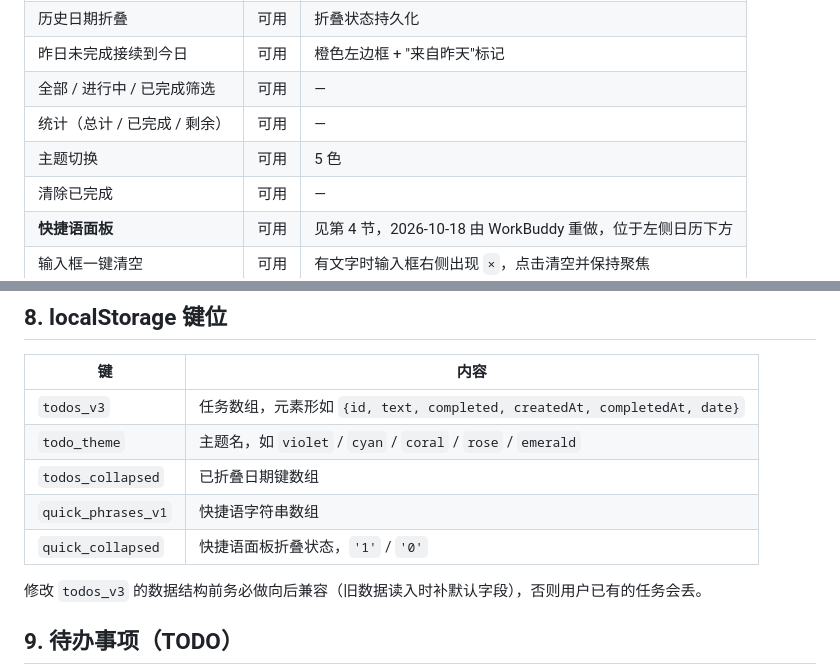
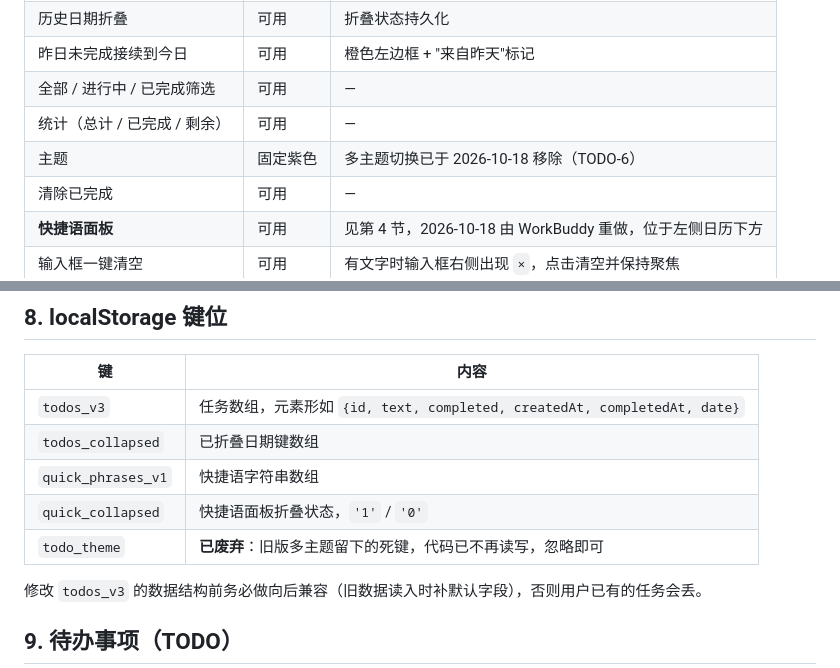
Before and after one commit to yutuer/todo-app, a Markdown page: README.md, 2 parts joined by grey strips. Drawn GitHub-style.

```diff
--- a/README.md
+++ b/README.md
@@ -32,7 +32,7 @@
 | 昨日未完成接续到今日 | 可用 | 橙色左边框 + "来自昨天"标记 |
 | 全部 / 进行中 / 已完成筛选 | 可用 | — |
 | 统计（总计 / 已完成 / 剩余） | 可用 | — |
-| 主题切换 | 可用 | 5 色 |
+| 主题 | 固定紫色 | 多主题切换已于 2026-10-18 移除（TODO-6） |
 | 清除已完成 | 可用 | — |
 | **快捷语面板** | 可用 | 见第 4 节，2026-10-18 由 WorkBuddy 重做，位于左侧日历下方 |
 | 输入框一键清空 | 可用 | 有文字时输入框右侧出现 `×`，点击清空并保持聚焦 |
@@ -225,10 +244,10 @@ codex 脚本注入阶段的产物，共 **12 个**，已于 `e8e7364` 全部移
 | 键 | 内容 |
 |---|---|
 | `todos_v3` | 任务数组，元素形如 `{id, text, completed, createdAt, completedAt, date}` |
-| `todo_theme` | 主题名，如 `violet` / `cyan` / `coral` / `rose` / `emerald` |
 | `todos_collapsed` | 已折叠日期键数组 |
 | `quick_phrases_v1` | 快捷语字符串数组 |
 | `quick_collapsed` | 快捷语面板折叠状态，`'1'` / `'0'` |
+| `todo_theme` | **已废弃**：旧版多主题留下的死键，代码已不再读写，忽略即可 |
 
 修改 `todos_v3` 的数据结构前务必做向后兼容（旧数据读入时补默认字段），否则用户已有的任务会丢。
 
```
Also changed, not shown: other parts of README.md (+22 -3 lines).
